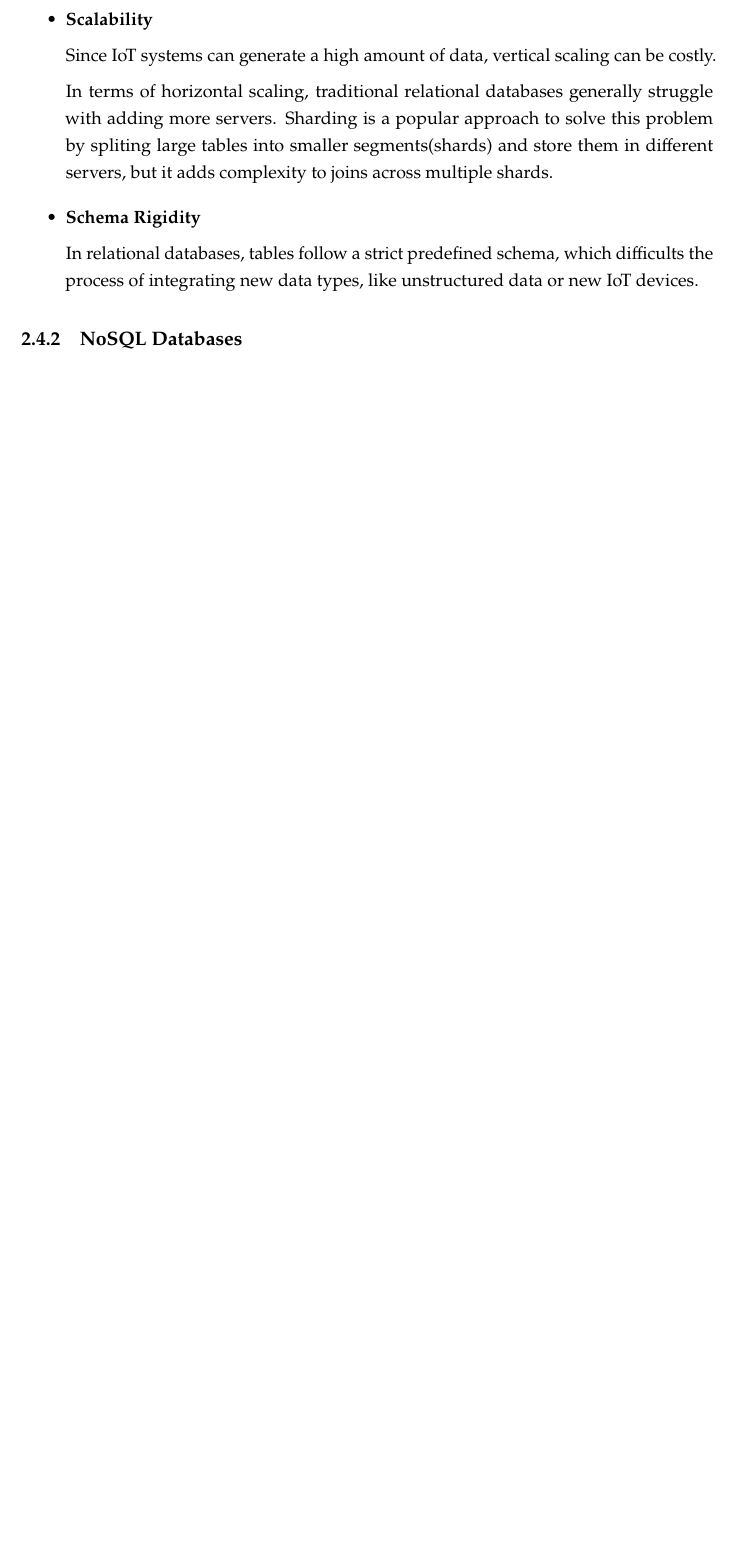
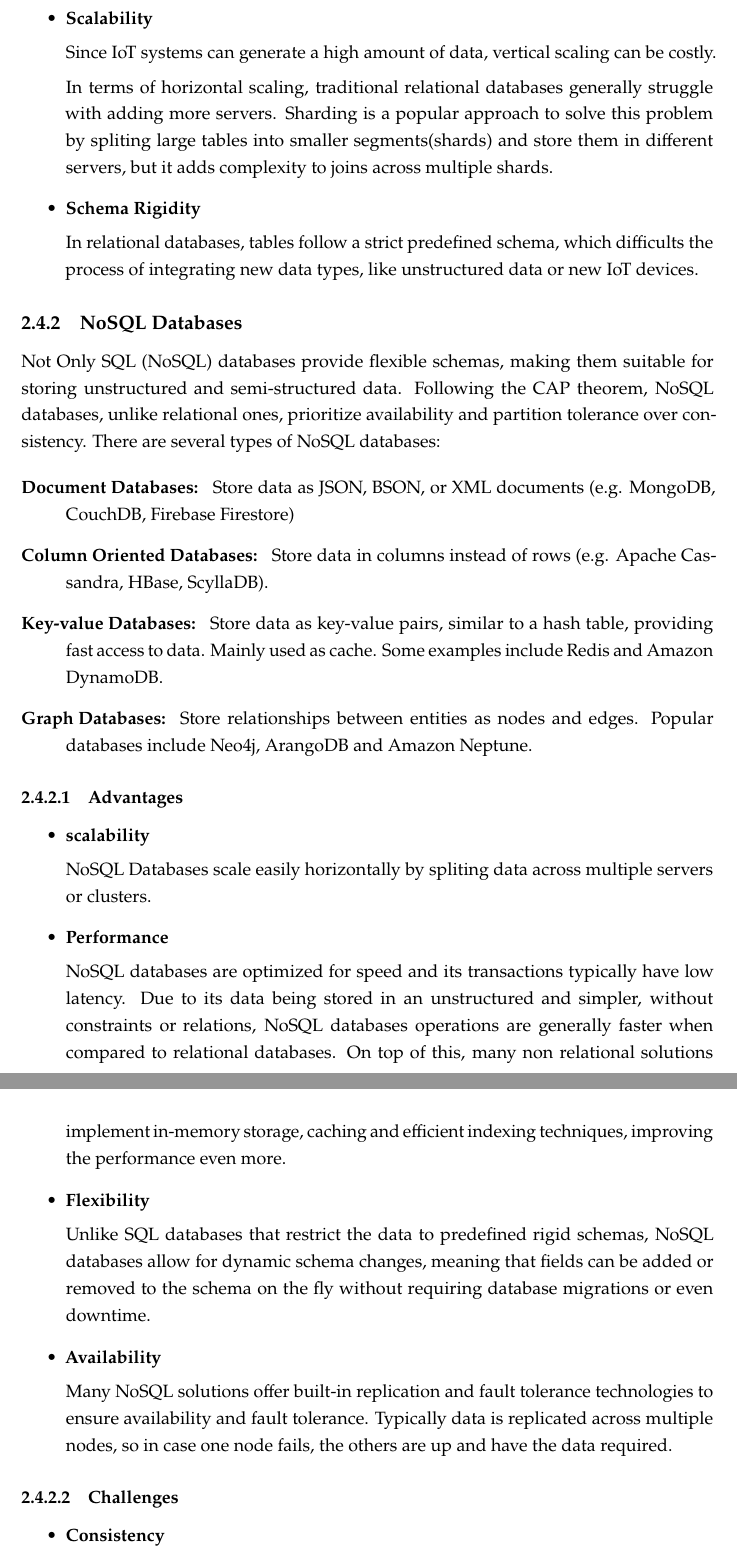
Before and after one commit to mabatista99/Tese-Document, a LaTeX thesis (template.tex, which reads Chapters/chapter2.tex): part of page 27 of 32 before the commit and two parts of pages 27 and 28 of 33 after it, the two joined at a grey line, cut so that both start at the same text, the shorter picture padded with empty space. Compiled offline with pdfLaTeX.

Commit message:
NoSQL Databases

```diff
--- a/Chapters/chapter2.tex
+++ b/Chapters/chapter2.tex
@@ -793,3 +793,59 @@ a realiable choice for structured data requiring ACID compliance.
 
 
 \subsection{NoSQL Databases}
+Not Only SQL (NoSQL) databases provide flexible schemas, making them suitable
+for storing unstructured and semi-structured data. Following the CAP theorem,
+NoSQL databases, unlike relational ones, prioritize availability and partition
+tolerance over consistency. There are several types of NoSQL databases:
+
+\begin{description}
+
+	\item[Document Databases: ]Store data as JSON, BSON, or XML documents (e.g.
+	      MongoDB, CouchDB, Firebase Firestore)
+	\item[Column Oriented Databases: ]Store data in columns instead of rows (e.g.
+	      Apache Cassandra, HBase, ScyllaDB).
+	\item[Key-value Databases: ]Store data as key-value pairs, similar to
+	      a hash table, providing fast access to data. Mainly used as cache. Some
+	      examples include Redis and Amazon DynamoDB.
+	\item[Graph Databases: ]Store relationships between entities as nodes and
+	      edges. Popular databases include Neo4j, ArangoDB and Amazon Neptune.
+
+\end{description}
+
+\subsubsection{Advantages}
+\begin{itemize}
+
+	\item \textbf{scalability}
+
+	      NoSQL Databases scale easily horizontally by spliting data across
+	      multiple servers or clusters.
+
+	\item \textbf{Performance}
+
+	      NoSQL databases are optimized for speed and its transactions typically have
+	      low latency. Due to its data being stored in an unstructured and simpler,
+	      without constraints or relations, NoSQL databases operations are generally
+	      faster when compared to relational databases. On top of this, many non
+	      relational solutions implement in-memory storage, caching and efficient
+	      indexing techniques, improving the performance even more.
+
+	\item \textbf{Flexibility}
+
+	      Unlike SQL databases that restrict the data to predefined rigid schemas,
+	      NoSQL databases allow for dynamic schema changes, meaning that fields can
+	      be added or removed to the schema on the fly without requiring database
+	      migrations or even downtime.
+
+	\item \textbf{Availability}
+
+	      Many NoSQL solutions offer built-in replication and fault tolerance
+	      technologies to ensure availability and fault tolerance. Typically data is
+	      replicated across multiple nodes, so in case one node fails, the others
+	      are up and have the data required.
+
+\end{itemize}
+
+\subsubsection{Challenges}
+
+\begin{itemize}
+	\item \textbf{Consistency}
```
Also changed, not shown: Chapters/chapter2.tex (20 more changed lines).
